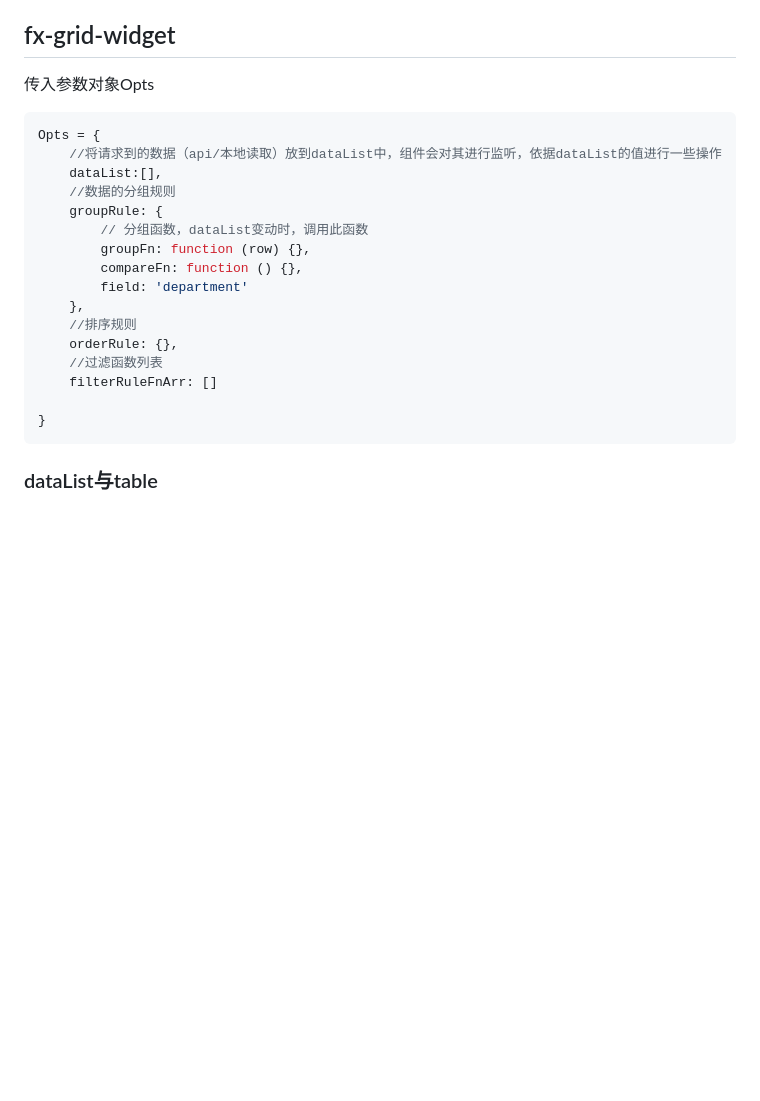
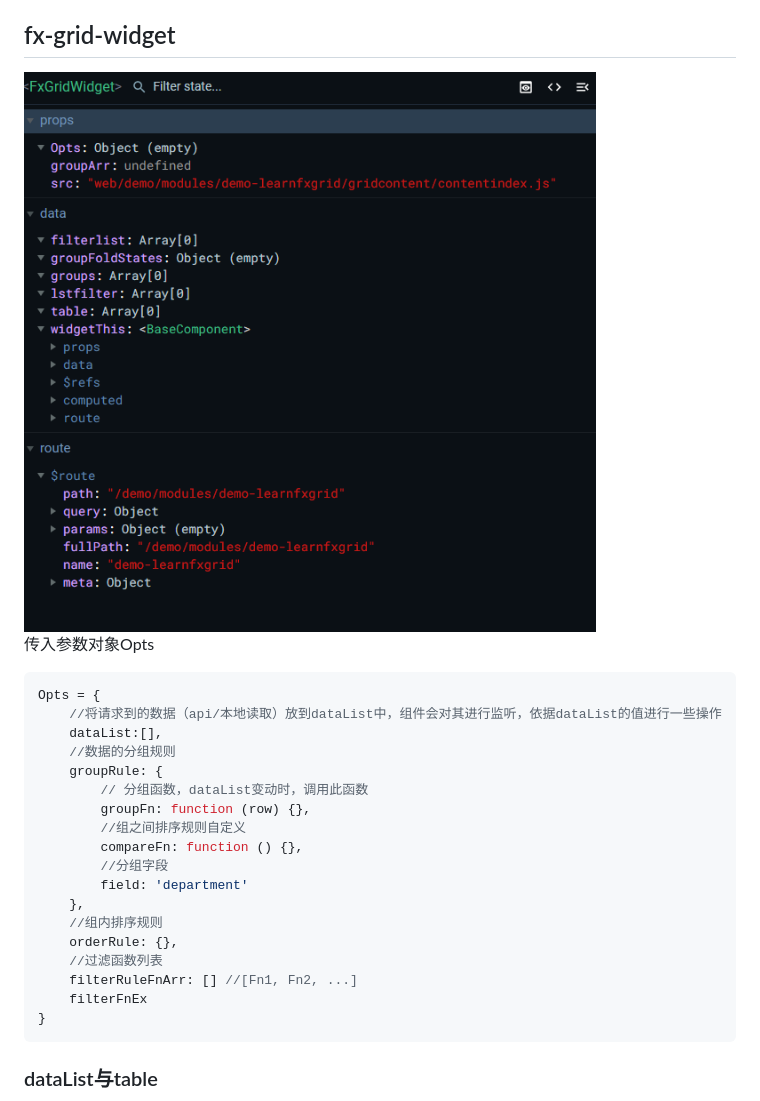
Before and after one commit to Anqing-None/MyNotes, a Markdown page: FrontendNotes/skyland框架笔记.md, the part around one of its changes. Drawn GitHub-style; pictures changed too: images/fx-grid-widget-props.png (added); blank space fills up the shorter version.

````diff
--- a/FrontendNotes/skyland框架笔记.md
+++ b/FrontendNotes/skyland框架笔记.md
@@ -8,5 +39,7 @@
 
 ## fx-grid-widget
+
+<img src="../images/fx-grid-widget-props.png" alt="props" style="zoom:75%;" />
 
 传入参数对象Opts
 
@@ -18,14 +51,16 @@ Opts = {
     groupRule: {
         // 分组函数，dataList变动时，调用此函数
         groupFn: function (row) {},
+        //组之间排序规则自定义
         compareFn: function () {},
+        //分组字段
         field: 'department'
     },
-    //排序规则
+    //组内排序规则
     orderRule: {},
     //过滤函数列表
-    filterRuleFnArr: []
-
+    filterRuleFnArr: [] //[Fn1, Fn2, ...]
+    filterFnEx
 }
 ```
 
````
Also changed, not shown: other parts of FrontendNotes/skyland框架笔记.md (+50 -1 lines), FrontendNotes/Vue基础笔记.md (+9 -0 lines), clash.md (added, +34 -0 lines), git使用笔记.md (+18 -0 lines), images/fx-grid-widget-groups-dataStructure.png (added), images/fx-grid-widget-groups.png (added), images/fx-widget-props.png (added).
